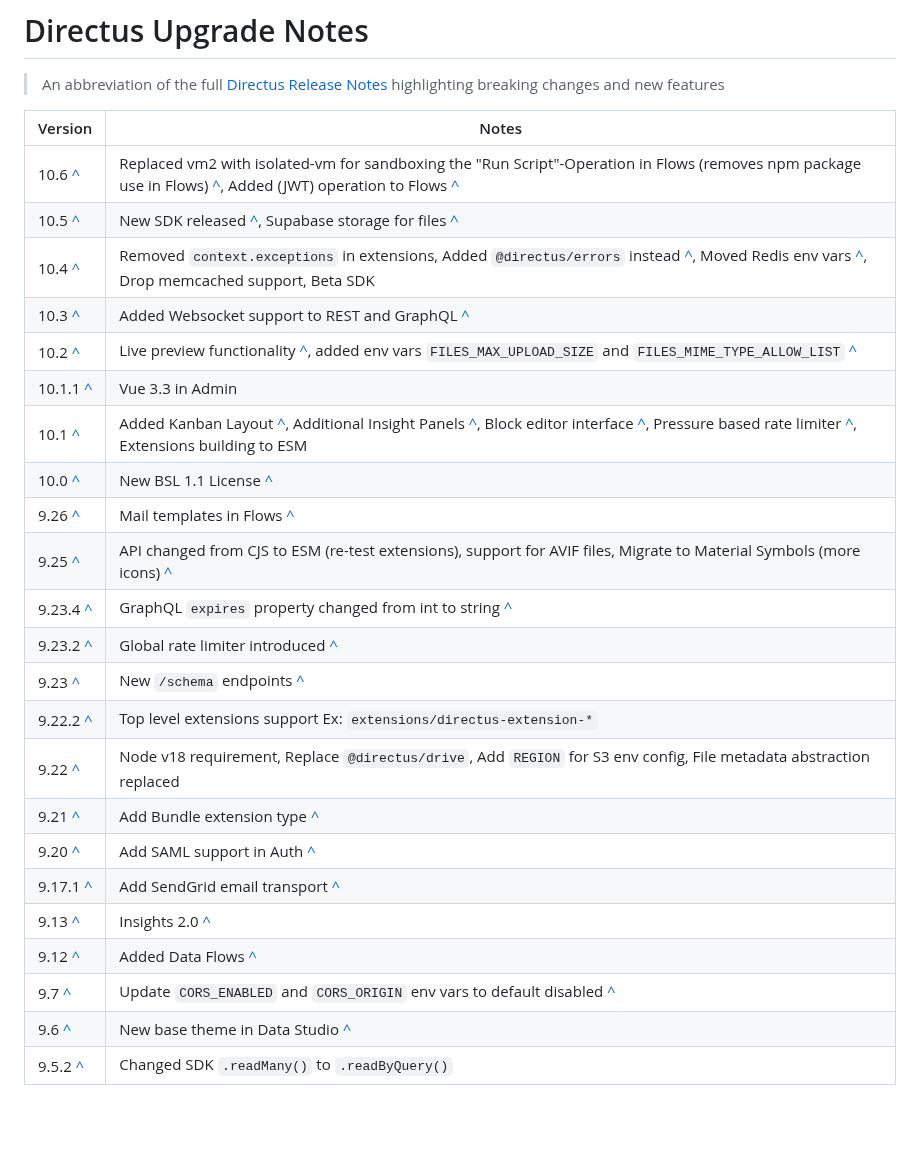
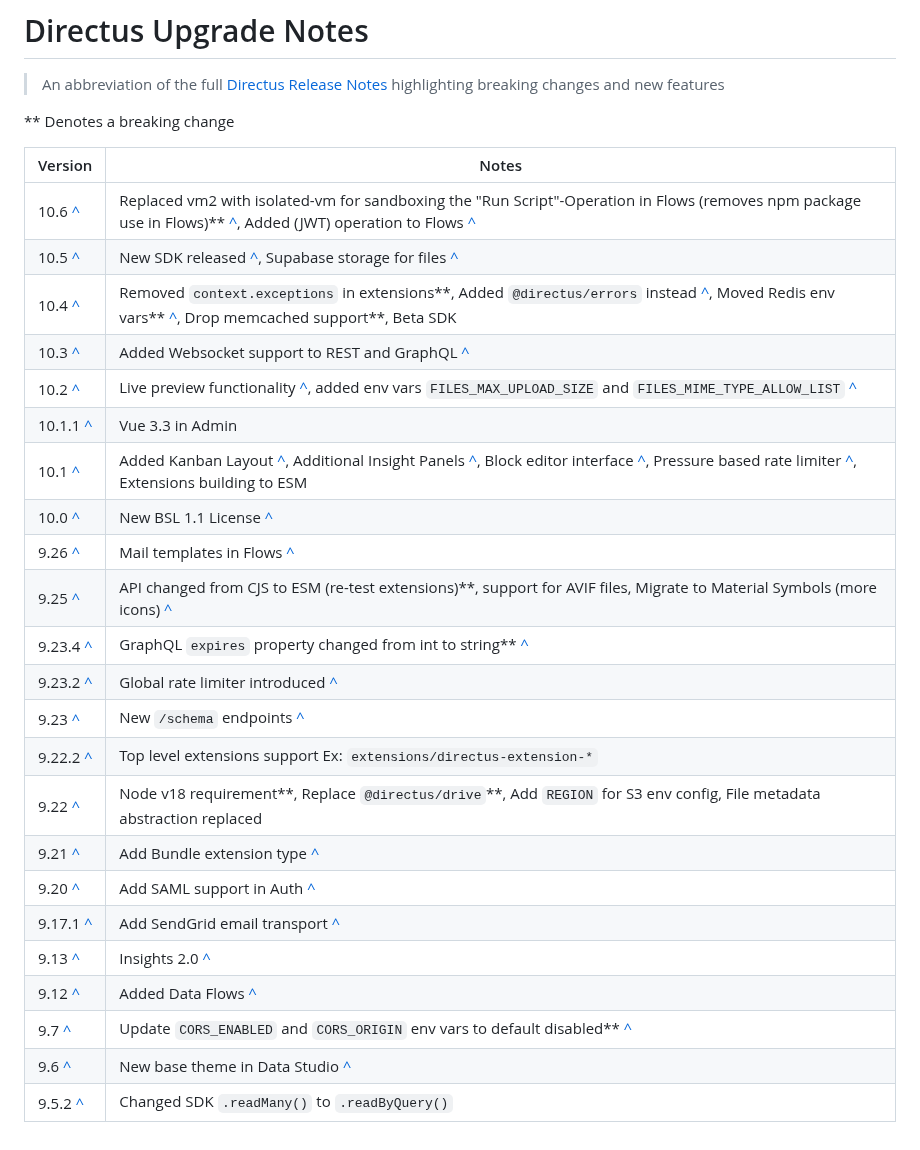
Before and after one commit to ched-dev/directus-init, a Markdown page: UPGRADE_NOTES.md, the part around the change. Drawn GitHub-style; blank space fills up the shorter version.

```diff
--- a/UPGRADE_NOTES.md
+++ b/UPGRADE_NOTES.md
@@ -2,29 +2,30 @@
 
 > An abbreviation of the full [Directus Release Notes](https://github.com/directus/directus/releases) highlighting breaking changes and new features
 
+\*\* Denotes a breaking change
 
 | Version | Notes |
 | ------- | ----- |
-| 10.6 [^](https://github.com/directus/directus/releases/tag/v10.6.0) | Replaced vm2 with isolated-vm for sandboxing the "Run Script"-Operation in Flows (removes npm package use in Flows) [^](https://github.com/directus/directus/pull/19332), Added (JWT) operation to Flows [^](https://docs.directus.io/app/flows/operations.html#json-web-token-jwt) |
+| 10.6 [^](https://github.com/directus/directus/releases/tag/v10.6.0) | Replaced vm2 with isolated-vm for sandboxing the "Run Script"-Operation in Flows (removes npm package use in Flows)\*\* [^](https://github.com/directus/directus/pull/19332), Added (JWT) operation to Flows [^](https://docs.directus.io/app/flows/operations.html#json-web-token-jwt) |
 | 10.5 [^](https://github.com/directus/directus/releases/tag/v10.5.0) | New SDK released [^](https://docs.directus.io/packages/@directus/sdk/), Supabase storage for files [^](https://docs.directus.io/self-hosted/config-options.html#supabase-supabase) |
-| 10.4 [^](https://github.com/directus/directus/releases/tag/v10.4.0) | Removed `context.exceptions` in extensions, Added `@directus/errors` instead [^](https://docs.directus.io/packages/@directus/errors/), Moved Redis env vars [^](https://github.com/directus/directus/releases/tag/v10.4.0), Drop memcached support, Beta SDK |
+| 10.4 [^](https://github.com/directus/directus/releases/tag/v10.4.0) | Removed `context.exceptions` in extensions\*\*, Added `@directus/errors` instead [^](https://docs.directus.io/packages/@directus/errors/), Moved Redis env vars\*\* [^](https://github.com/directus/directus/releases/tag/v10.4.0), Drop memcached support\*\*, Beta SDK |
 | 10.3 [^](https://github.com/directus/directus/releases/tag/v10.3.0) | Added Websocket support to REST and GraphQL [^](https://docs.directus.io/guides/real-time/getting-started/) |
 | 10.2 [^](https://github.com/directus/directus/releases/tag/v10.2.0) | Live preview functionality [^](https://docs.directus.io/guides/headless-cms/live-preview/), added env vars `FILES_MAX_UPLOAD_SIZE` and `FILES_MIME_TYPE_ALLOW_LIST` [^](https://docs.directus.io/self-hosted/config-options.html#upload-limits) |
 | 10.1.1 [^](https://github.com/directus/directus/releases/tag/v10.1.1) | Vue 3.3 in Admin |
 | 10.1 [^](https://github.com/directus/directus/releases/tag/v10.1.0) | Added Kanban Layout [^](https://docs.directus.io/user-guide/content-module/layouts.html#kanban-layout), Additional Insight Panels [^](https://docs.directus.io/user-guide/insights/panels.html), Block editor interface [^](https://docs.directus.io/app/data-model/fields/text-numbers.html#block-editor), Pressure based rate limiter [^](https://docs.directus.io/self-hosted/config-options.html#pressure-based-rate-limiter), Extensions building to ESM |
 | 10.0 [^](https://github.com/directus/directus/releases/tag/v10.0.0) | New BSL 1.1 License [^](https://directus.io/bsl-faq/) |
 | 9.26 [^](https://github.com/directus/directus/releases/tag/v9.26.0) | Mail templates in Flows [^](https://docs.directus.io/extensions/email-templates.html) |
-| 9.25 [^](https://github.com/directus/directus/releases/tag/v9.25.0) | API changed from CJS to ESM (re-test extensions), support for AVIF files, Migrate to Material Symbols (more icons) [^](https://docs.directus.io/user-guide/overview/glossary.html#material-icons) |
-| 9.23.4 [^](https://github.com/directus/directus/releases/tag/v9.23.4) | GraphQL `expires` property changed from int to string [^](https://github.com/directus/directus/releases/tag/v9.23.4) |
+| 9.25 [^](https://github.com/directus/directus/releases/tag/v9.25.0) | API changed from CJS to ESM (re-test extensions)\*\*, support for AVIF files, Migrate to Material Symbols (more icons) [^](https://docs.directus.io/user-guide/overview/glossary.html#material-icons) |
+| 9.23.4 [^](https://github.com/directus/directus/releases/tag/v9.23.4) | GraphQL `expires` property changed from int to string\*\* [^](https://github.com/directus/directus/releases/tag/v9.23.4) |
 | 9.23.2 [^](https://github.com/directus/directus/releases/tag/v9.23.2) | Global rate limiter introduced [^](https://docs.directus.io/self-hosted/config-options.html#rate-limiting) |
 | 9.23 [^](https://github.com/directus/directus/releases/tag/v9.23.0) | New `/schema` endpoints [^](https://docs.directus.io/reference/system/schema.html) |
 | 9.22.2 [^](https://github.com/directus/directus/releases/tag/v9.22.2) | Top level extensions support Ex: `extensions/directus-extension-*` |
-| 9.22 [^](https://github.com/directus/directus/releases/tag/v9.22.0) | Node v18 requirement, Replace `@directus/drive`, Add `REGION` for S3 env config, File metadata abstraction replaced |
+| 9.22 [^](https://github.com/directus/directus/releases/tag/v9.22.0) | Node v18 requirement\*\*, Replace `@directus/drive`\*\*, Add `REGION` for S3 env config, File metadata abstraction replaced |
 | 9.21 [^](https://github.com/directus/directus/releases/tag/v9.21.0) | Add Bundle extension type [^](https://docs.directus.io/extensions/bundles.html) |
 | 9.20 [^](https://github.com/directus/directus/releases/tag/v9.20.0) | Add SAML support in Auth [^](https://docs.directus.io/self-hosted/sso-examples.html#saml-examples) |
 | 9.17.1 [^](https://github.com/directus/directus/releases/tag/v9.17.1) | Add SendGrid email transport [^](https://docs.directus.io/self-hosted/config-options.html#sendgrid-sendgrid) |
 | 9.13 [^](https://github.com/directus/directus/releases/tag/v9.13.0) | Insights 2.0 [^](https://docs.directus.io/user-guide/insights/dashboards.html) |
 | 9.12 [^](https://github.com/directus/directus/releases/tag/v9.12.0) | Added Data Flows [^](https://docs.directus.io/app/flows.html) |
-| 9.7 [^](https://github.com/directus/directus/releases/tag/v9.7.0) | Update `CORS_ENABLED` and `CORS_ORIGIN` env vars to default disabled [^](https://docs.directus.io/self-hosted/config-options.html#cors) |
+| 9.7 [^](https://github.com/directus/directus/releases/tag/v9.7.0) | Update `CORS_ENABLED` and `CORS_ORIGIN` env vars to default disabled\*\* [^](https://docs.directus.io/self-hosted/config-options.html#cors) |
 | 9.6 [^](https://github.com/directus/directus/releases/tag/v9.6.0) | New base theme in Data Studio [^](https://docs.directus.io/extensions/themes.html) |
 | 9.5.2 [^](https://github.com/directus/directus/releases/tag/v9.5.2) | Changed SDK `.readMany()` to `.readByQuery()` |
```
Also changed, not shown: README.md (+1 -1 lines).
